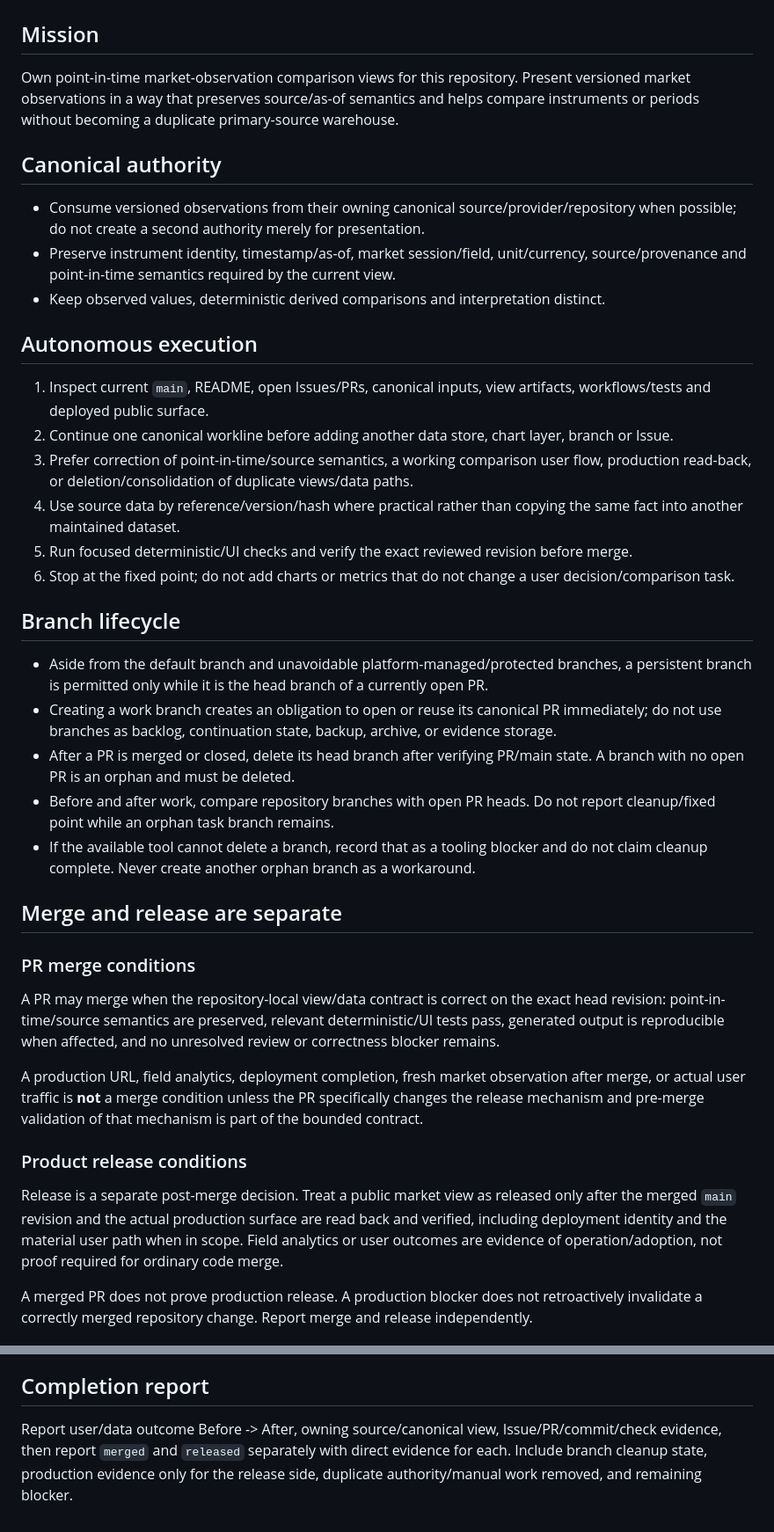
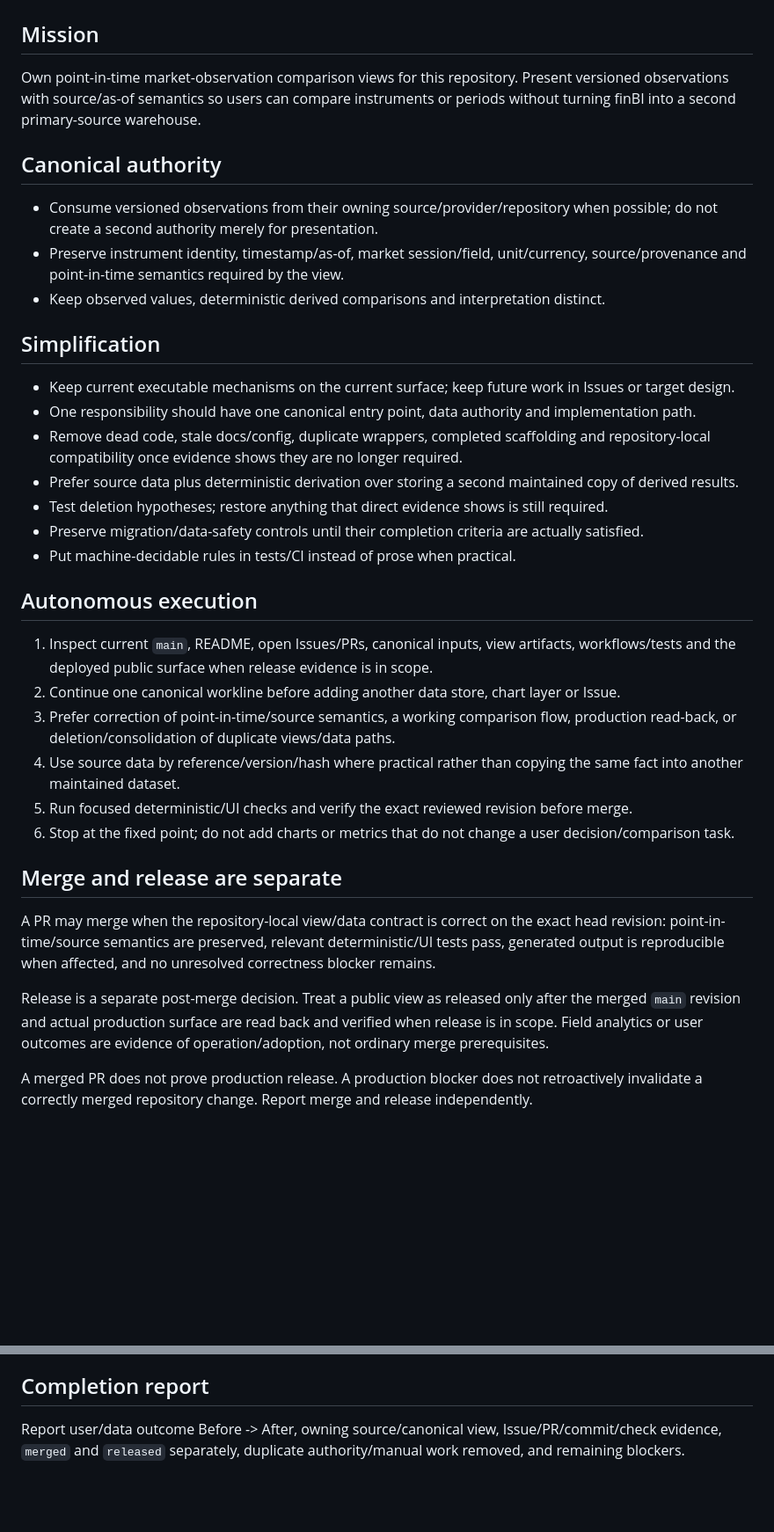
Before and after one commit to KAFKA2306/finBI, a Markdown page: AGENTS.md, 2 parts joined by grey strips. Shown at 88% size. Rendered like a GitHub page; blank space fills up the shorter version.

Commit message:
policy: simplify repository operating contract

```diff
--- a/AGENTS.md
+++ b/AGENTS.md
@@ -2,42 +2,38 @@
 
 ## Mission
 
-Own point-in-time market-observation comparison views for this repository. Present versioned market observations in a way that preserves source/as-of semantics and helps compare instruments or periods without becoming a duplicate primary-source warehouse.
+Own point-in-time market-observation comparison views for this repository. Present versioned observations with source/as-of semantics so users can compare instruments or periods without turning finBI into a second primary-source warehouse.
 
 ## Canonical authority
 
-- Consume versioned observations from their owning canonical source/provider/repository when possible; do not create a second authority merely for presentation.
-- Preserve instrument identity, timestamp/as-of, market session/field, unit/currency, source/provenance and point-in-time semantics required by the current view.
+- Consume versioned observations from their owning source/provider/repository when possible; do not create a second authority merely for presentation.
+- Preserve instrument identity, timestamp/as-of, market session/field, unit/currency, source/provenance and point-in-time semantics required by the view.
 - Keep observed values, deterministic derived comparisons and interpretation distinct.
+
+## Simplification
+
+- Keep current executable mechanisms on the current surface; keep future work in Issues or target design.
+- One responsibility should have one canonical entry point, data authority and implementation path.
+- Remove dead code, stale docs/config, duplicate wrappers, completed scaffolding and repository-local compatibility once evidence shows they are no longer required.
+- Prefer source data plus deterministic derivation over storing a second maintained copy of derived results.
+- Test deletion hypotheses; restore anything that direct evidence shows is still required.
+- Preserve migration/data-safety controls until their completion criteria are actually satisfied.
+- Put machine-decidable rules in tests/CI instead of prose when practical.
 
 ## Autonomous execution
 
-1. Inspect current `main`, README, open Issues/PRs, canonical inputs, view artifacts, workflows/tests and deployed public surface.
-2. Continue one canonical workline before adding another data store, chart layer, branch or Issue.
-3. Prefer correction of point-in-time/source semantics, a working comparison user flow, production read-back, or deletion/consolidation of duplicate views/data paths.
+1. Inspect current `main`, README, open Issues/PRs, canonical inputs, view artifacts, workflows/tests and the deployed public surface when release evidence is in scope.
+2. Continue one canonical workline before adding another data store, chart layer or Issue.
+3. Prefer correction of point-in-time/source semantics, a working comparison flow, production read-back, or deletion/consolidation of duplicate views/data paths.
 4. Use source data by reference/version/hash where practical rather than copying the same fact into another maintained dataset.
 5. Run focused deterministic/UI checks and verify the exact reviewed revision before merge.
 6. Stop at the fixed point; do not add charts or metrics that do not change a user decision/comparison task.
 
-## Branch lifecycle
-
-- Aside from the default branch and unavoidable platform-managed/protected branches, a persistent branch is permitted only while it is the head branch of a currently open PR.
-- Creating a work branch creates an obligation to open or reuse its canonical PR immediately; do not use branches as backlog, continuation state, backup, archive, or evidence storage.
-- After a PR is merged or closed, delete its head branch after verifying PR/main state. A branch with no open PR is an orphan and must be deleted.
-- Before and after work, compare repository branches with open PR heads. Do not report cleanup/fixed point while an orphan task branch remains.
-- If the available tool cannot delete a branch, record that as a tooling blocker and do not claim cleanup complete. Never create another orphan branch as a workaround.
-
 ## Merge and release are separate
 
-### PR merge conditions
+A PR may merge when the repository-local view/data contract is correct on the exact head revision: point-in-time/source semantics are preserved, relevant deterministic/UI tests pass, generated output is reproducible when affected, and no unresolved correctness blocker remains.
 
-A PR may merge when the repository-local view/data contract is correct on the exact head revision: point-in-time/source semantics are preserved, relevant deterministic/UI tests pass, generated output is reproducible when affected, and no unresolved review or correctness blocker remains.
-
-A production URL, field analytics, deployment completion, fresh market observation after merge, or actual user traffic is **not** a merge condition unless the PR specifically changes the release mechanism and pre-merge validation of that mechanism is part of the bounded contract.
-
-### Product release conditions
-
-Release is a separate post-merge decision. Treat a public market view as released only after the merged `main` revision and the actual production surface are read back and verified, including deployment identity and the material user path when in scope. Field analytics or user outcomes are evidence of operation/adoption, not proof required for ordinary code merge.
+Release is a separate post-merge decision. Treat a public view as released only after the merged `main` revision and actual production surface are read back and verified when release is in scope. Field analytics or user outcomes are evidence of operation/adoption, not ordinary merge prerequisites.
 
 A merged PR does not prove production release. A production blocker does not retroactively invalidate a correctly merged repository change. Report merge and release independently.
 
@@ -51,4 +47,4 @@ A merged PR does not prove production release. A production blocker does not ret
 
 ## Completion report
 
-Report user/data outcome Before -> After, owning source/canonical view, Issue/PR/commit/check evidence, then report `merged` and `released` separately with direct evidence for each. Include branch cleanup state, production evidence only for the release side, duplicate authority/manual work removed, and remaining blocker.
+Report user/data outcome Before -> After, owning source/canonical view, Issue/PR/commit/check evidence, `merged` and `released` separately, duplicate authority/manual work removed, and remaining blockers.
```
